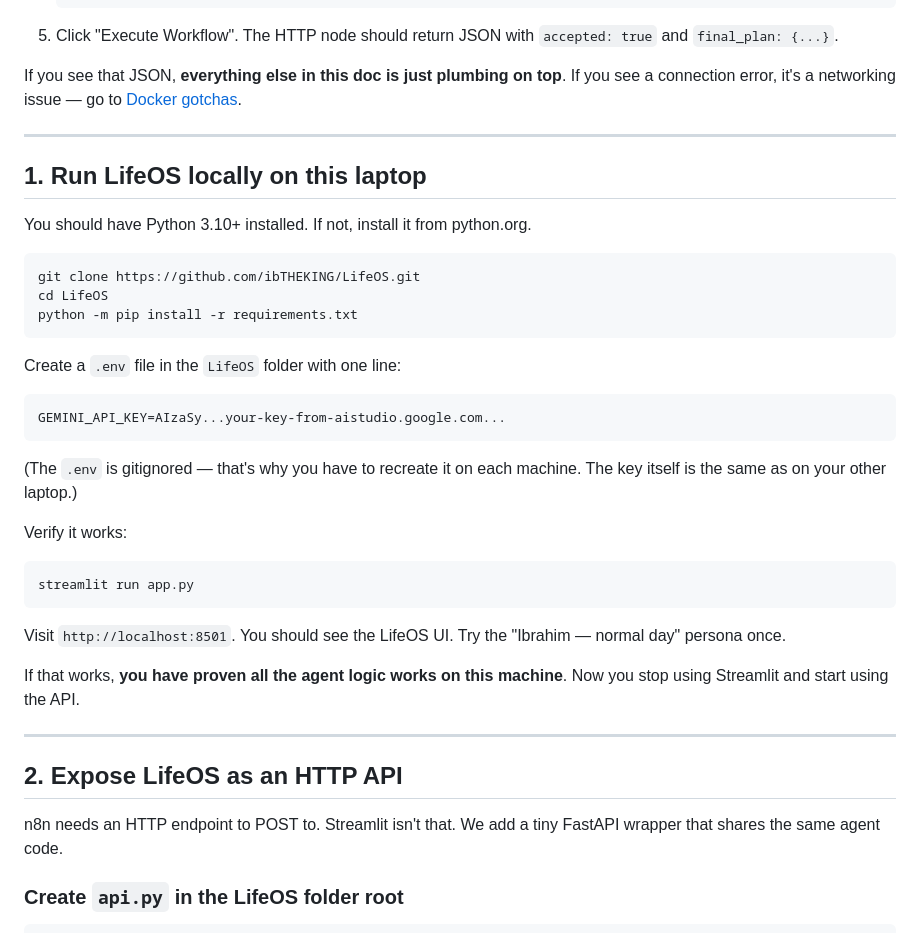
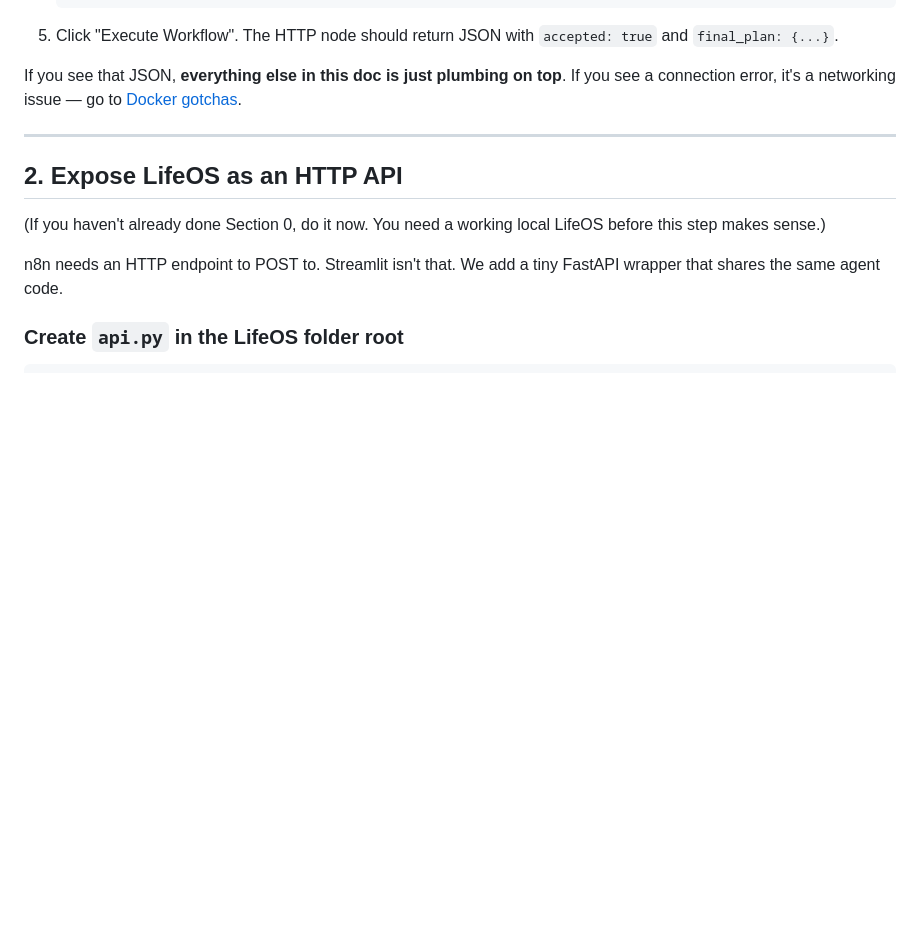
Before and after one commit to ibTHEKING/LifeOS, a Markdown page: docs/n8n_integration.md, the part around one of its changes. GitHub-like rendering; blank space fills up the shorter version.

````diff
--- a/docs/n8n_integration.md
+++ b/docs/n8n_integration.md
@@ -63,37 +138,10 @@ If you see that JSON, **everything else in this doc is just plumbing on top**. I
 
 ---
 
-## 1. Run LifeOS locally on this laptop
+## 2. Expose LifeOS as an HTTP API
 
-You should have Python 3.10+ installed. If not, install it from python.org.
+(If you haven't already done Section 0, do it now. You need a working local LifeOS before this step makes sense.)
 
-```bash
-git clone https://github.com/ibTHEKING/LifeOS.git
-cd LifeOS
-python -m pip install -r requirements.txt
-```
-
-Create a `.env` file in the `LifeOS` folder with one line:
-
-```
-GEMINI_API_KEY=AIzaSy...your-key-from-aistudio.google.com...
-```
-
-(The `.env` is gitignored — that's why you have to recreate it on each machine. The key itself is the same as on your other laptop.)
-
-Verify it works:
-
-```bash
-streamlit run app.py
-```
-
-Visit `http://localhost:8501`. You should see the LifeOS UI. Try the "Ibrahim — normal day" persona once.
-
-If that works, **you have proven all the agent logic works on this machine**. Now you stop using Streamlit and start using the API.
-
----
-
-## 2. Expose LifeOS as an HTTP API
 
 n8n needs an HTTP endpoint to POST to. Streamlit isn't that. We add a tiny FastAPI wrapper that shares the same agent code.
 
````
Also changed, not shown: other parts of docs/n8n_integration.md (+88 -13 lines).
